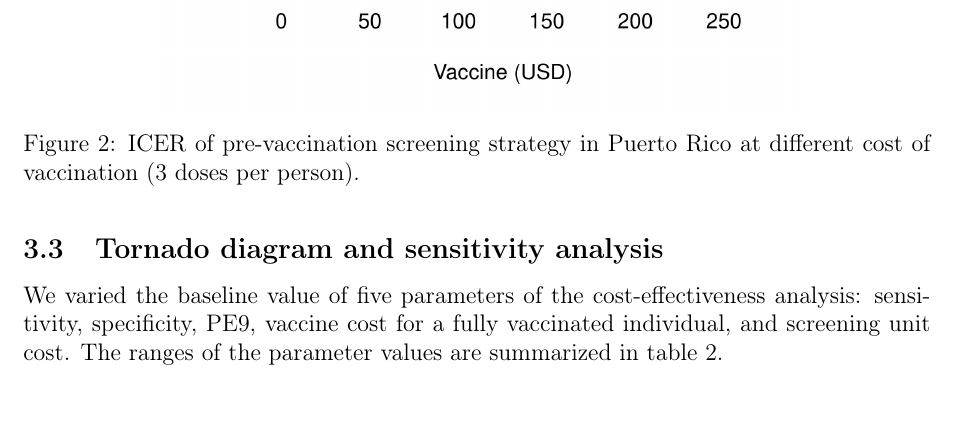
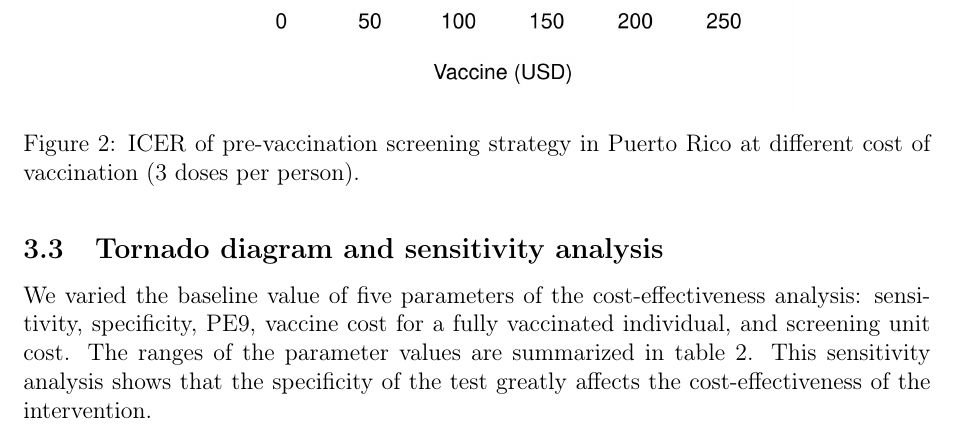
Before and after one commit to confunguido/latex_demo_rep_res, a LaTeX document (manuscript/manuscript_latex_demo.tex): part of page 4 of 5, cut so that both start at the same text. Compiled offline with pdfLaTeX.

Commit message:
added a couple of sentences to tornado diagram

```diff
--- a/manuscript/manuscript_latex_demo.tex
+++ b/manuscript/manuscript_latex_demo.tex
@@ -80,7 +80,7 @@ Out cost-effectiveness analysis suggests that the intervention would be cost-eff
 \end{figure}
 
 \subsection{Tornado diagram and sensitivity analysis}
-We varied the baseline value of five parameters of the cost-effectiveness analysis: sensitivity, specificity, PE9, vaccine cost for a fully vaccinated individual, and screening unit cost. The ranges of the parameter values are summarized in table \ref{table-tornado}.
+We varied the baseline value of five parameters of the cost-effectiveness analysis: sensitivity, specificity, PE9, vaccine cost for a fully vaccinated individual, and screening unit cost. The ranges of the parameter values are summarized in table \ref{table-tornado}. This sensitivity analysis shows that the specificity of the test greatly affects the cost-effectiveness of the intervention.
 
 %% Make sure this figure is updated every time the document is compiled (or at least for publication)
 \begin{figure}[H]
```
